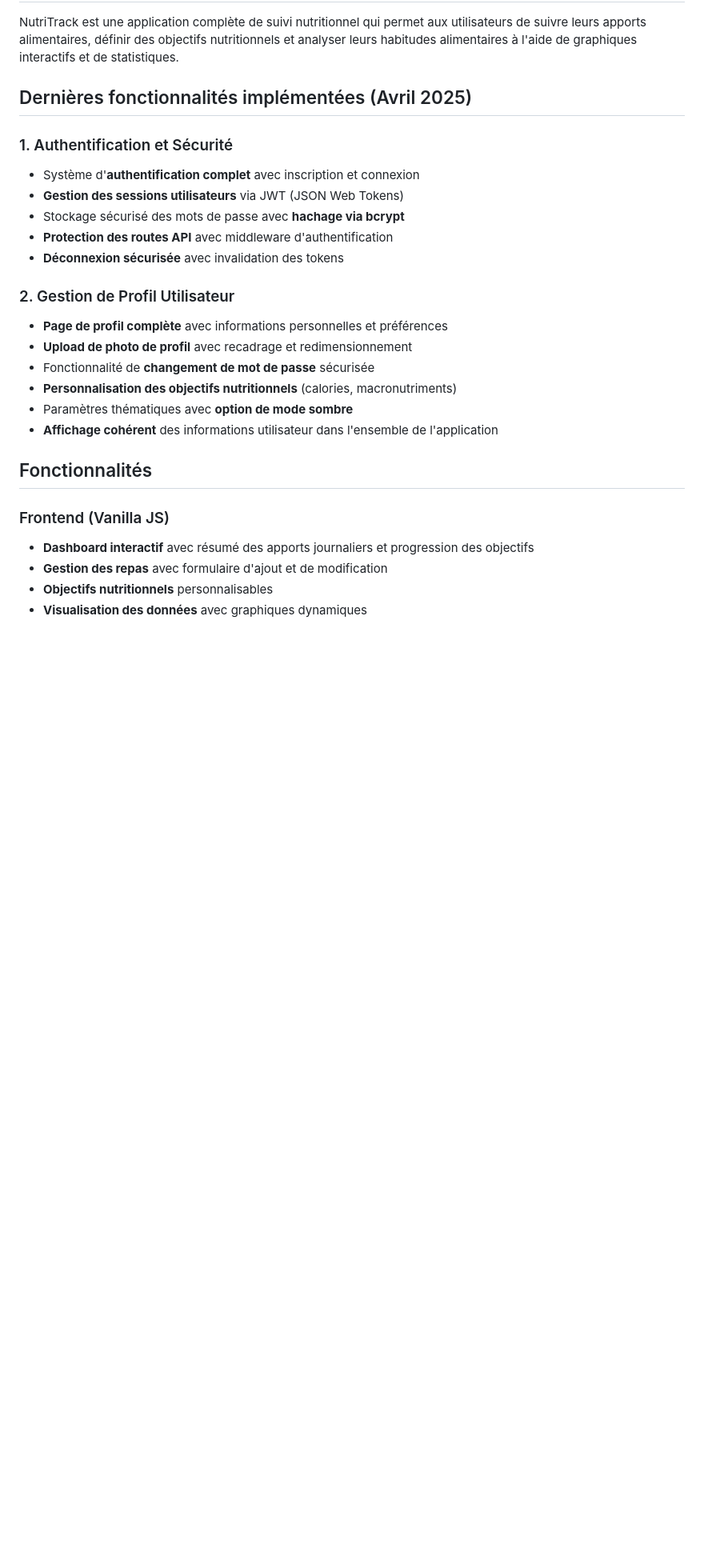
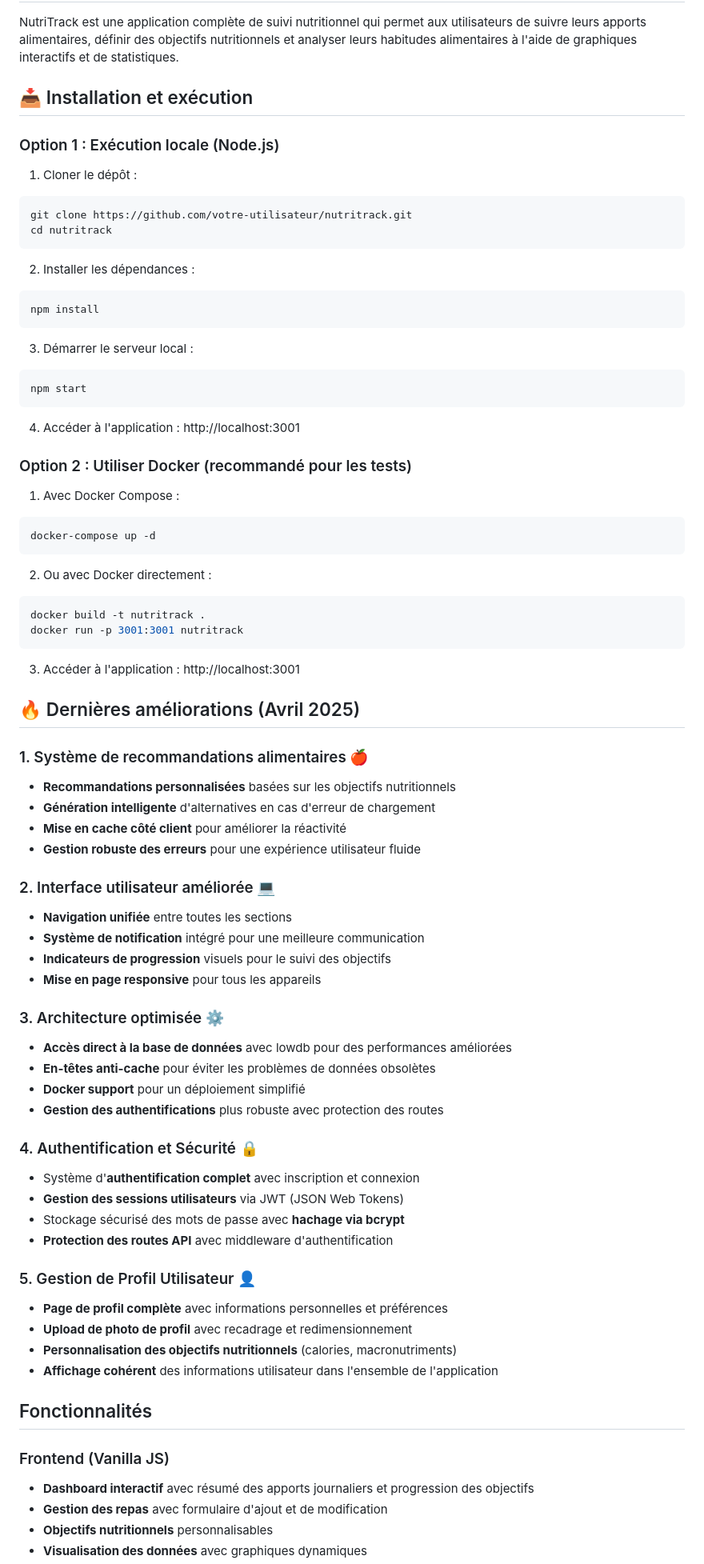
Before and after one commit to Sarah2845/nutritrack, a Markdown page: README.md, the part around one of its changes. Shown at 80% size. Rendered like a GitHub page; blank space fills up the shorter version.

Commit message:
Mise à jour du README avec les instructions d'installation et de déploiement

````diff
--- a/README.md
+++ b/README.md
@@ -2,21 +2,73 @@
 
 NutriTrack est une application complète de suivi nutritionnel qui permet aux utilisateurs de suivre leurs apports alimentaires, définir des objectifs nutritionnels et analyser leurs habitudes alimentaires à l'aide de graphiques interactifs et de statistiques.
 
-## Dernières fonctionnalités implémentées (Avril 2025)
+## 📥 Installation et exécution
 
-### 1. Authentification et Sécurité
+### Option 1 : Exécution locale (Node.js)
+
+1. Cloner le dépôt :
+```bash
+git clone https://github.com/votre-utilisateur/nutritrack.git
+cd nutritrack
+```
+
+2. Installer les dépendances :
+```bash
+npm install
+```
+
+3. Démarrer le serveur local :
+```bash
+npm start
+```
+
+4. Accéder à l'application : http://localhost:3001
+
+### Option 2 : Utiliser Docker (recommandé pour les tests)
+
+1. Avec Docker Compose :
+```bash
+docker-compose up -d
+```
+
+2. Ou avec Docker directement :
+```bash
+docker build -t nutritrack .
+docker run -p 3001:3001 nutritrack
+```
+
+3. Accéder à l'application : http://localhost:3001
+
+## 🔥 Dernières améliorations (Avril 2025)
+
+### 1. Système de recommandations alimentaires 🍎
+- **Recommandations personnalisées** basées sur les objectifs nutritionnels
+- **Génération intelligente** d'alternatives en cas d'erreur de chargement
+- **Mise en cache côté client** pour améliorer la réactivité
+- **Gestion robuste des erreurs** pour une expérience utilisateur fluide
+
+### 2. Interface utilisateur améliorée 💻
+- **Navigation unifiée** entre toutes les sections
+- **Système de notification** intégré pour une meilleure communication
+- **Indicateurs de progression** visuels pour le suivi des objectifs
+- **Mise en page responsive** pour tous les appareils
+
+### 3. Architecture optimisée ⚙️
+- **Accès direct à la base de données** avec lowdb pour des performances améliorées
+- **En-têtes anti-cache** pour éviter les problèmes de données obsolètes
+- **Docker support** pour un déploiement simplifié
+- **Gestion des authentifications** plus robuste avec protection des routes
+
+### 4. Authentification et Sécurité 🔒
 - Système d'**authentification complet** avec inscription et connexion
 - **Gestion des sessions utilisateurs** via JWT (JSON Web Tokens)
 - Stockage sécurisé des mots de passe avec **hachage via bcrypt**
 - **Protection des routes API** avec middleware d'authentification
-- **Déconnexion sécurisée** avec invalidation des tokens
 
-### 2. Gestion de Profil Utilisateur
+### 5. Gestion de Profil Utilisateur 👤
 - **Page de profil complète** avec informations personnelles et préférences
 - **Upload de photo de profil** avec recadrage et redimensionnement
-- Fonctionnalité de **changement de mot de passe** sécurisée
 - **Personnalisation des objectifs nutritionnels** (calories, macronutriments)
-- Paramètres thématiques avec **option de mode sombre**
 - **Affichage cohérent** des informations utilisateur dans l'ensemble de l'application
 
 ## Fonctionnalités
````
Also changed, not shown: other parts of README.md (+70 -0 lines).
